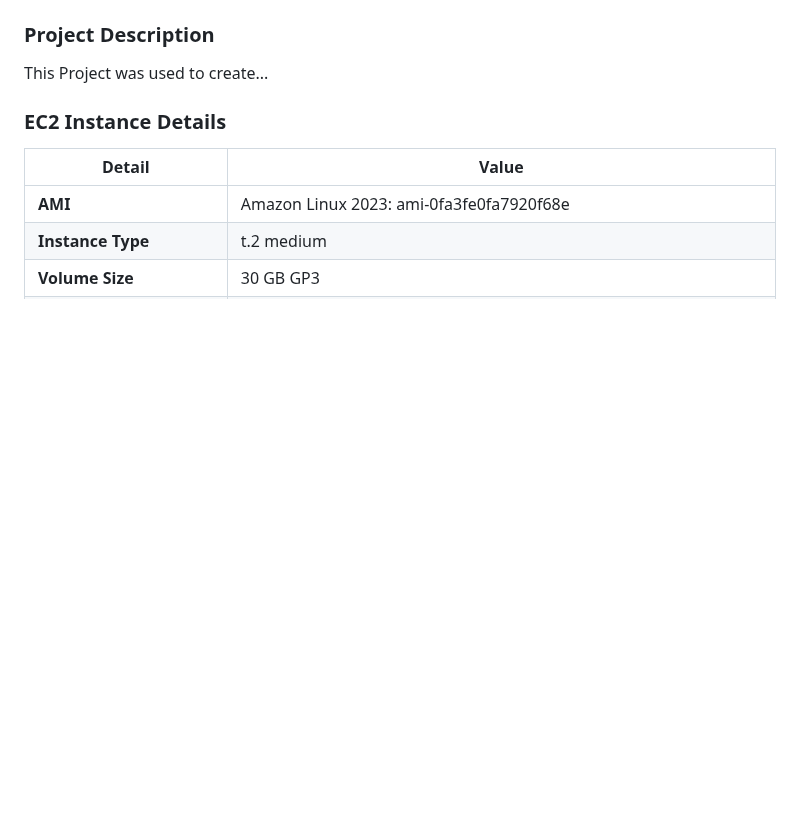
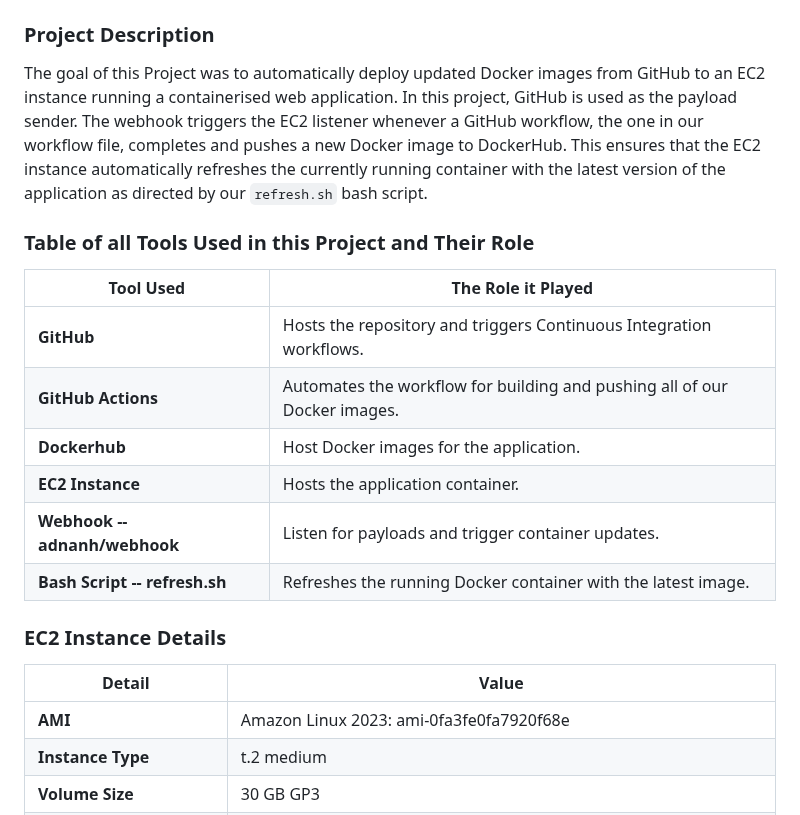
Before and after one commit to WSU-kduncan/cicdf25-Historyvariety, a Markdown page: README-CD.md, the part around one of its changes. GitHub-like rendering; blank space fills up the shorter version.

````diff
--- a/README-CD.md
+++ b/README-CD.md
@@ -17,7 +21,21 @@ Brianna Perdue
 ```
 
 ### Project Description
-This Project was used to create...
+The goal of this Project was to automatically deploy updated Docker images from GitHub to an EC2 instance running a containerised web application.
+In this project, GitHub is used as the payload sender.
+The webhook triggers the EC2 listener whenever a GitHub workflow, the one in our workflow file, completes and pushes a new Docker image to DockerHub.
+This ensures that the EC2 instance automatically refreshes the currently running container with the latest version of the application as directed by our `refresh.sh` bash script.
+
+### Table of all Tools Used in this Project and Their Role
+| Tool Used                        | The Role it Played                                                                    |
+| ---------------------------- | ----------------------------------------------------------------------- |
+| **GitHub**                   | Hosts the repository and triggers Continuous Integration workflows.                         |
+| **GitHub Actions**           | Automates the workflow for building and pushing all of our Docker images.          |
+| **Dockerhub**                   | Host Docker images for the application.                        |
+| **EC2 Instance**                   | Hosts the application container.                        |
+| **Webhook -- adnanh/webhook**   | Listen for payloads and trigger container updates.            |
+| **Bash Script -- refresh.sh**      |Refreshes the running Docker container with the latest image.                    |
+
 
 ### EC2 Instance Details
 | Detail                       |  Value                                                                  |
````
Also changed, not shown: other parts of README-CD.md (+32 -2 lines).
